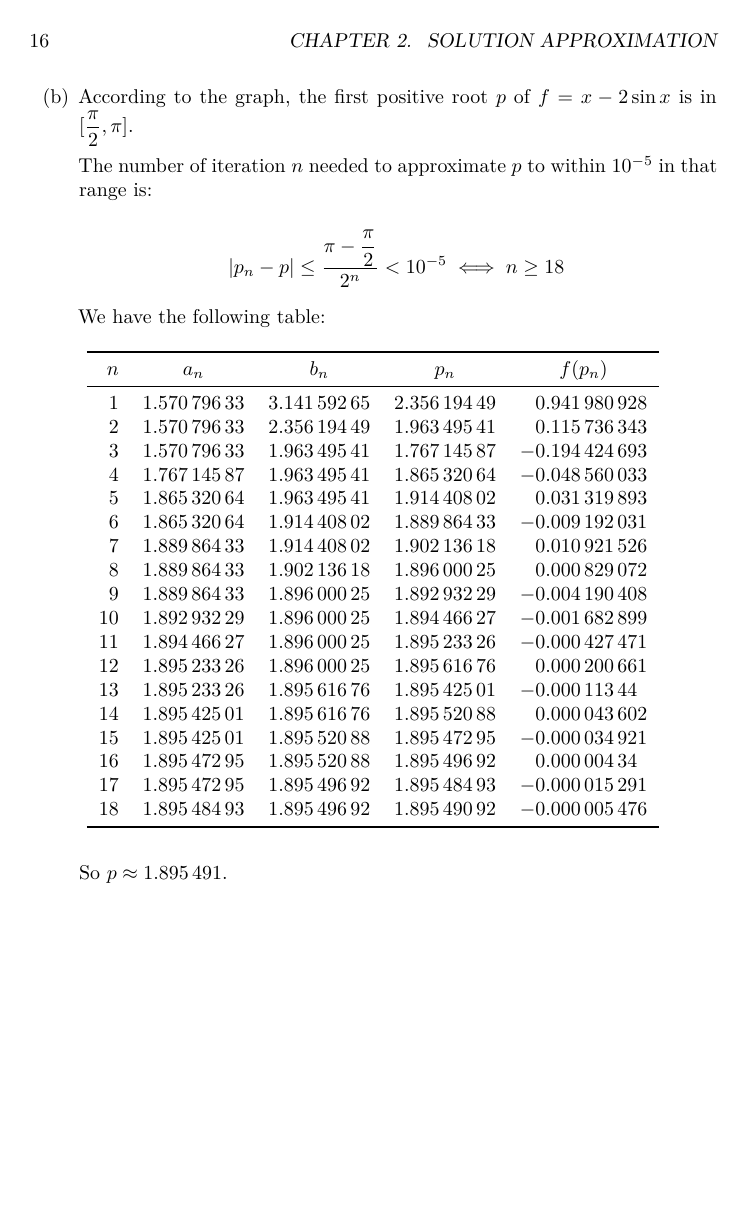
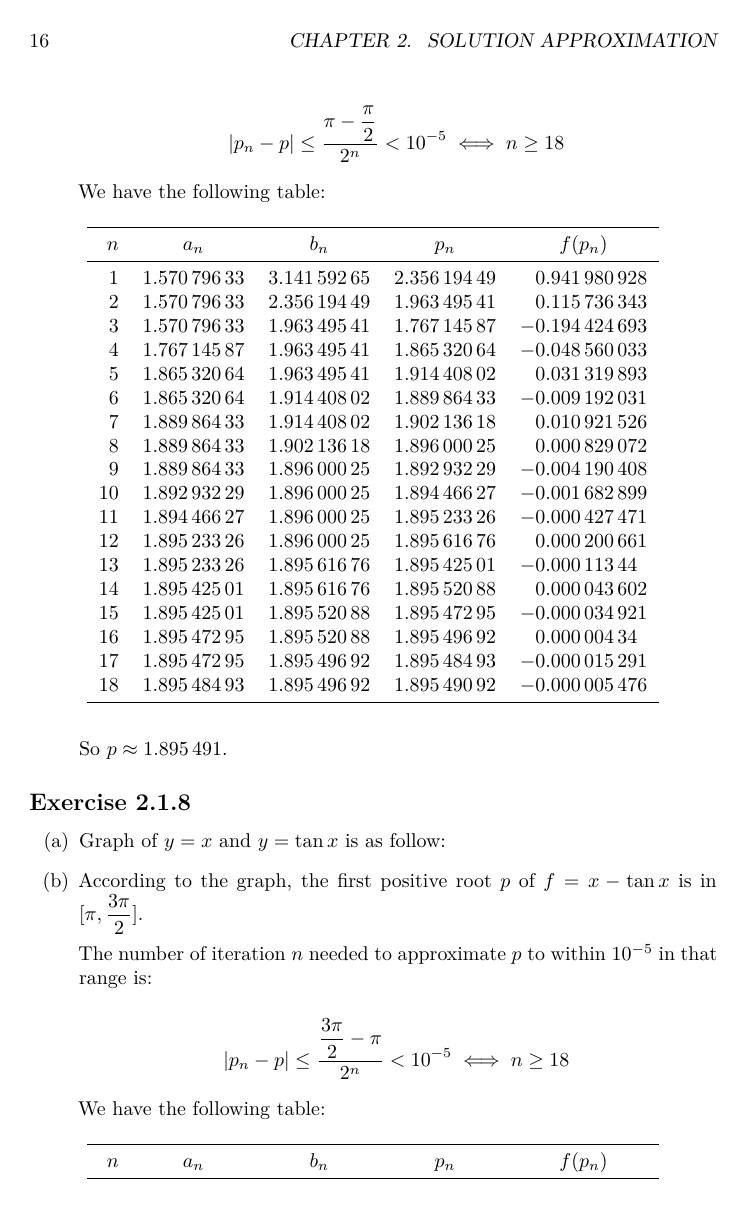
Before and after one commit to nvmnghia/nm_mat1099, a LaTeX book (assignments/tex/Assignments.tex, which reads assignments/tex/chapters/chapter 2/chapter 2.tex, assignments/tex/preamble.sty): page 17 of 17 before the commit and page 17 of 19 after it. Compiled offline with XeLaTeX.

Commit message:
feat(chapter 2): more drawing & centering
- Correctly nest tabular inside table to avoid manual \\
- Use \centering to center tables & figures
- Use pgfplots since exercise 8, the tikz plot in exercise 7 remains an example

```diff
--- a/assignments/tex/chapters/chapter 2/chapter 2.tex
+++ b/assignments/tex/chapters/chapter 2/chapter 2.tex
@@ -650,8 +666,55 @@
             \end{longtable}
 
             So \(p \approx \num{1.895491}\).
-
     \end{enumerate}
 \end{solution}
 
+\begin{exercise}
+    \begin{enumerate}[label=(\alph*)]
+        \item Graph of \(y = x\) and \(y = \tan{x}\) is as follow:
+
+            \begin{figure}[hbt!]
+                \centering
+                \subfile{graphics/exercise_8_graph/exercise_8_graph.tex}
+            \end{figure}
+
+        \item According to the graph, the first positive root \(p\) of \(f = x -
+            \tan{x}\) is in \(\interval{\pi}{\dfrac{3 \pi}{2}}\).
+
+            The number of iteration \(n\) needed to approximate \(p\) to within
+            \(10^{-5}\) in that range is:
+
+            \[\abs{p_n - p} \leq \frac{\dfrac{3 \pi}{2} - \pi}{2^n} < 10^{-5} \iff n \geq 18\]
+
+            We have the following table:
+
+            \begin{longtable}{r S[table-format=1.8] S[table-format=1.8] S[table-format=1.8] S[table-format=-1.9]}
+                \toprule
+                \(n\)  &   {\(a_n\)}   &   {\(b_n\)}   &   {\(p_n\)}   &  {\(f(p_n)\)}  \\
+                \midrule
+                    1  &  3.14159265   &  4.71238898   &  3.92699082   &   2.92699082   \\
+                    2  &  3.92699082   &  4.71238898   &  4.3196899    &   1.90547634   \\
+                    3  &  4.3196899    &  4.71238898   &  4.51603944   &  -0.511300053  \\
+                    4  &  4.3196899    &  4.51603944   &  4.41786467   &   1.12130646   \\
+                    5  &  4.41786467   &  4.51603944   &  4.46695205   &   0.474728271  \\
+                    6  &  4.46695205   &  4.51603944   &  4.49149575   &   0.038293523  \\
+                    7  &  4.49149575   &  4.51603944   &  4.50376759   &  -0.219861735  \\
+                    8  &  4.49149575   &  4.50376759   &  4.49763167   &  -0.086980389  \\
+                    9  &  4.49149575   &  4.49763167   &  4.49456371   &  -0.023432692  \\
+                   10  &  4.49149575   &  4.49456371   &  4.49302973   &   0.007653323  \\
+                   11  &  4.49302973   &  4.49456371   &  4.49379672   &  -0.007833371  \\
+                   12  &  4.49302973   &  4.49379672   &  4.49341322   &  -0.00007602   \\
+                   13  &  4.49302973   &  4.49341322   &  4.49322148   &   0.003792144  \\
+                   14  &  4.49322148   &  4.49341322   &  4.49331735   &   0.001858936  \\
+                   15  &  4.49331735   &  4.49341322   &  4.49336529   &   0.000891677  \\
+                   16  &  4.49336529   &  4.49341322   &  4.49338925   &   0.000407883  \\
+                   17  &  4.49338925   &  4.49341322   &  4.49340124   &   0.000165946  \\
+                   18  &  4.49340124   &  4.49341322   &  4.49340723   &   0.000044966  \\
+                \bottomrule
+            \end{longtable}
+
+            So \(p \approx \num{4.493407}\).
+    \end{enumerate}
+\end{exercise}
+
 \end{document}
--- a/assignments/tex/preamble.sty
+++ b/assignments/tex/preamble.sty
@@ -32,7 +32,7 @@
 \usepackage{booktabs}
 \usepackage{tabularx}
 
-\usepackage{tikz}
+\usepackage{pgfplots}
 
 \usepackage{bookmark}
 
```
Also changed, not shown: assignments/tex/chapters/chapter 2/graphics/exercise_7_graph/exercise_7_graph.tex (+2 -0 lines), assignments/tex/chapters/chapter 2/graphics/exercise_8_graph/exercise_8_graph.tex (added, +27 -0 lines), assignments/tex/Assignments.pdf, assignments/tex/chapters/chapter 2/chapter 2.pdf, assignments/tex/chapters/chapter 2/graphics/exercise_8_graph/exercise_8_graph.pdf (added), assignments/tex/chapters/chapter 2/chapter 2.tex (58 more changed lines), 2 other files. Lines whose indentation alone changed are shown as unchanged.
